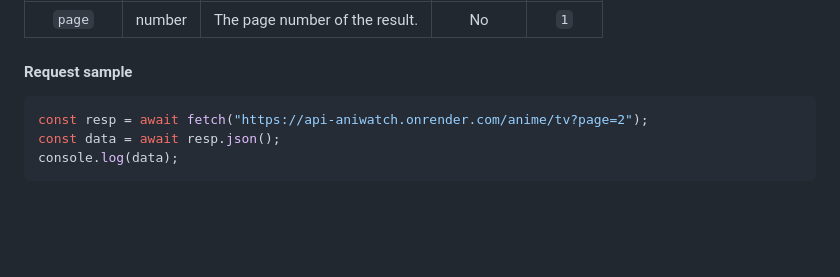
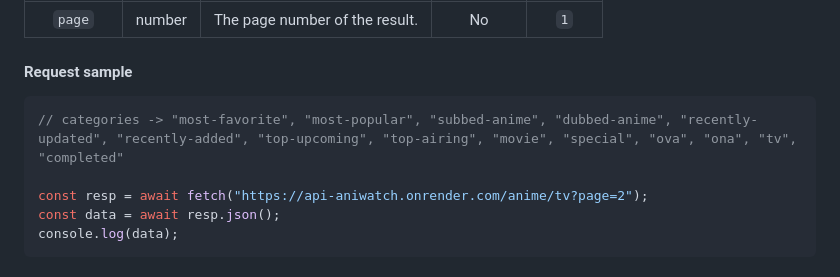
Before and after one commit to ghoshRitesh12/aniwatch-api, a Markdown page: README.md, the part around the change. Rendered like a GitHub page; blank space fills up the shorter version.

Commit message:
docs(animeCategories): add all possible anime categories

````diff
--- a/README.md
+++ b/README.md
@@ -670,6 +670,8 @@ https://api-aniwatch.onrender.com/anime/{category}?page={page}
 #### Request sample
 
 ```javascript
+// categories -> "most-favorite", "most-popular", "subbed-anime", "dubbed-anime", "recently-updated", "recently-added", "top-upcoming", "top-airing", "movie", "special", "ova", "ona", "tv", "completed"
+
 const resp = await fetch("https://api-aniwatch.onrender.com/anime/tv?page=2");
 const data = await resp.json();
 console.log(data);
````
